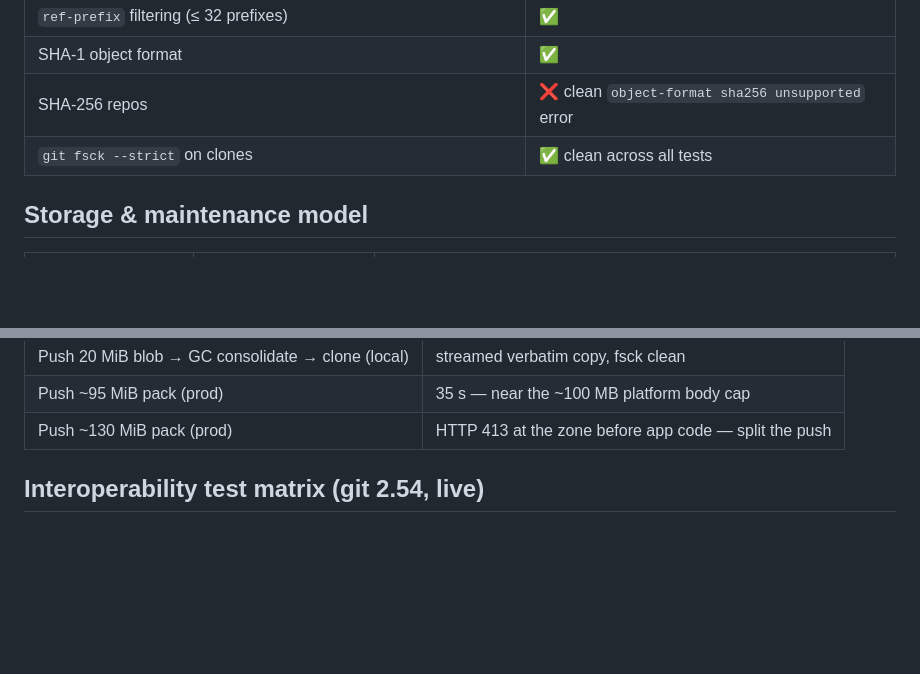
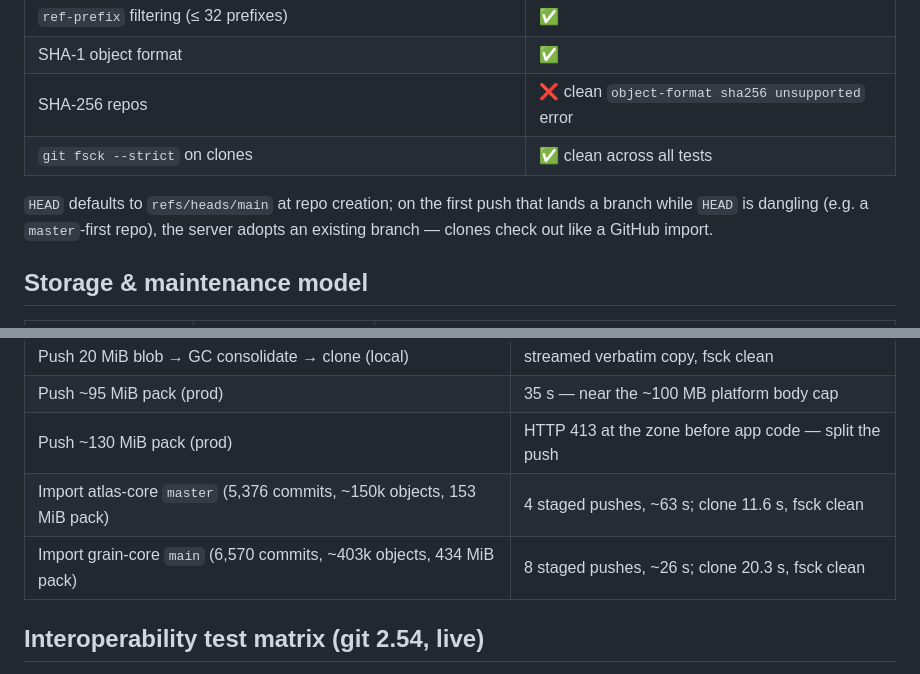
Before and after one commit to idl3/git-edge, a Markdown page: COMPATIBILITY.md, 2 parts joined by grey strips. GitHub-like rendering; blank space fills up the shorter version.

```diff
--- a/COMPATIBILITY.md
+++ b/COMPATIBILITY.md
@@ -92,6 +92,10 @@ object-format=sha1`
 | SHA-1 object format | ✅ |
 | SHA-256 repos | ❌ clean `object-format sha256 unsupported` error |
 | `git fsck --strict` on clones | ✅ clean across all tests |
+
+`HEAD` defaults to `refs/heads/main` at repo creation; on the first push that
+lands a branch while `HEAD` is dangling (e.g. a `master`-first repo), the
+server adopts an existing branch — clones check out like a GitHub import.
 
 ## Storage & maintenance model
 
@@ -190,6 +194,8 @@ truncation, or corrupted ref state.
 | Push 20 MiB blob → GC consolidate → clone (local) | streamed verbatim copy, fsck clean |
 | Push ~95 MiB pack (prod) | 35 s — near the ~100 MB platform body cap |
 | Push ~130 MiB pack (prod) | HTTP 413 at the zone before app code — split the push |
+| Import atlas-core `master` (5,376 commits, ~150k objects, 153 MiB pack) | 4 staged pushes, ~63 s; clone 11.6 s, fsck clean |
+| Import grain-core `main` (6,570 commits, ~403k objects, 434 MiB pack) | 8 staged pushes, ~26 s; clone 20.3 s, fsck clean |
 
 ## Interoperability test matrix (git 2.54, live)
 
```
Also changed, not shown: CONTRACTS.md (+23 -0 lines), README.md (+1 -0 lines).
